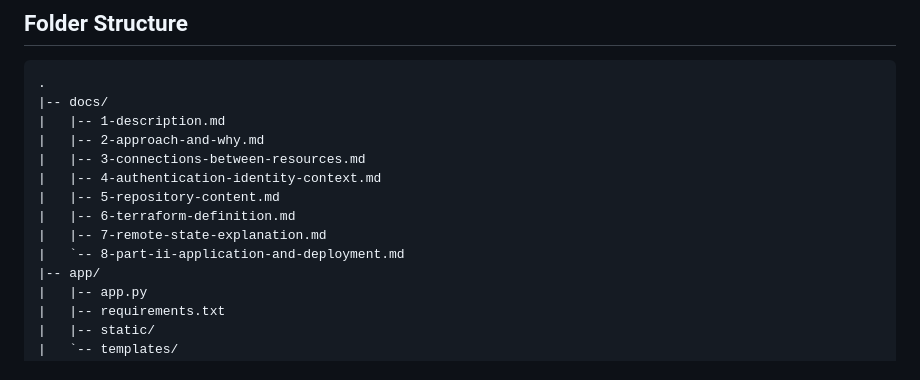
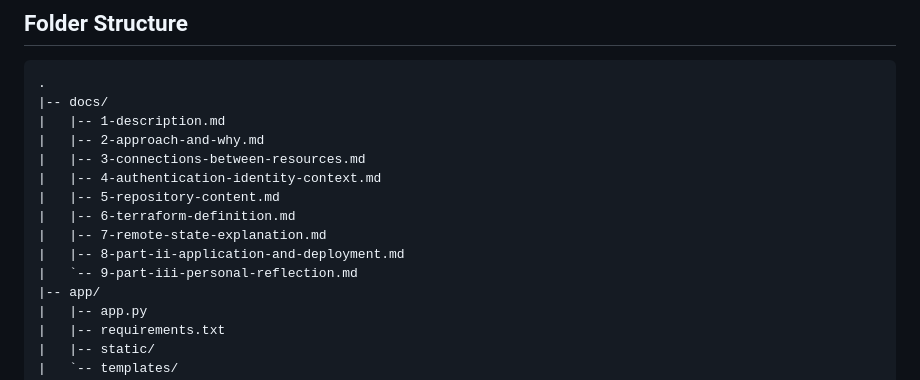
Before and after one commit to Cetryx/cloud-image-app, a Markdown page: README.md, the part around the change. Drawn GitHub-style.

Commit message:
Add Part III reflection documentation

```diff
--- a/README.md
+++ b/README.md
@@ -38,7 +38,8 @@ Terraform remote state is stored in a separate backend Storage Account created b
 |   |-- 5-repository-content.md
 |   |-- 6-terraform-definition.md
 |   |-- 7-remote-state-explanation.md
-|   `-- 8-part-ii-application-and-deployment.md
+|   |-- 8-part-ii-application-and-deployment.md
+|   `-- 9-part-iii-personal-reflection.md
 |-- app/
 |   |-- app.py
 |   |-- requirements.txt
```
Also changed, not shown: docs/9-part-iii-personal-reflection.md (added, +101 -0 lines), docs/README.md (added, +27 -0 lines).
